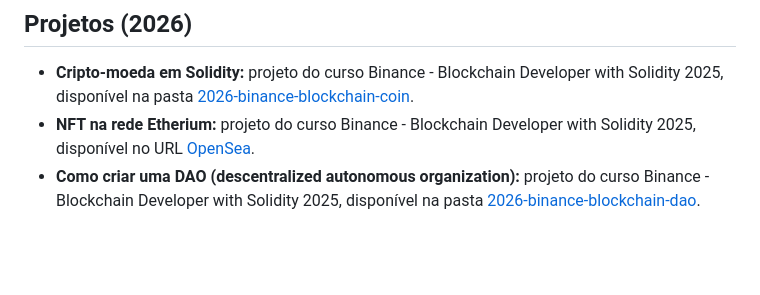
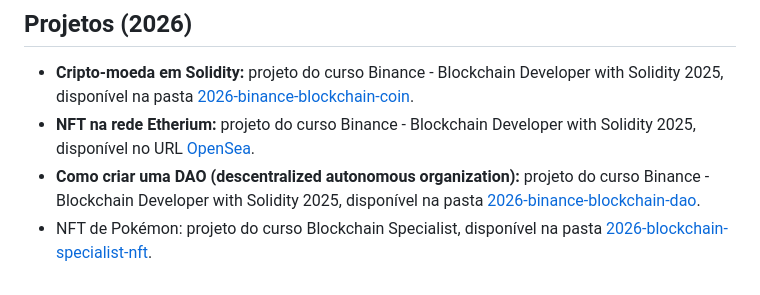
Before and after one commit to demersonpolli/dio-projects, a Markdown page: README.md, the part around the change. GitHub-like rendering; blank space fills up the shorter version.

Commit message:
Add Pokémon NFT project to README
Add a new README entry for the Pokémon NFT project from the Blockchain Specialist course, linking to the 2026-blockchain-specialist-nft folder. Also remove extra trailing blank lines to tidy the file.

```diff
--- a/README.md
+++ b/README.md
@@ -58,3 +58,4 @@ Este repositório contém todos os projetos elaborados para os *bootcamps* da [D
 * **Cripto-moeda em Solidity:** projeto do curso Binance - Blockchain Developer with Solidity 2025, disponível na pasta [2026-binance-blockchain-coin](2026-binance-blockchain-coin/).
 * **NFT na rede Etherium:** projeto do curso Binance - Blockchain Developer with Solidity 2025, disponível no URL [OpenSea](https://opensea.io/collection/the-wonderful-solar-system-258185570).
 * **Como criar uma DAO (descentralized autonomous organization):** projeto do curso Binance - Blockchain Developer with Solidity 2025, disponível na pasta [2026-binance-blockchain-dao](2026-binance-blockchain-dao/).
+* NFT de Pokémon: projeto do curso Blockchain Specialist, disponível na pasta [2026-blockchain-specialist-nft](2026-blockchain-specialist-nft/).
```
